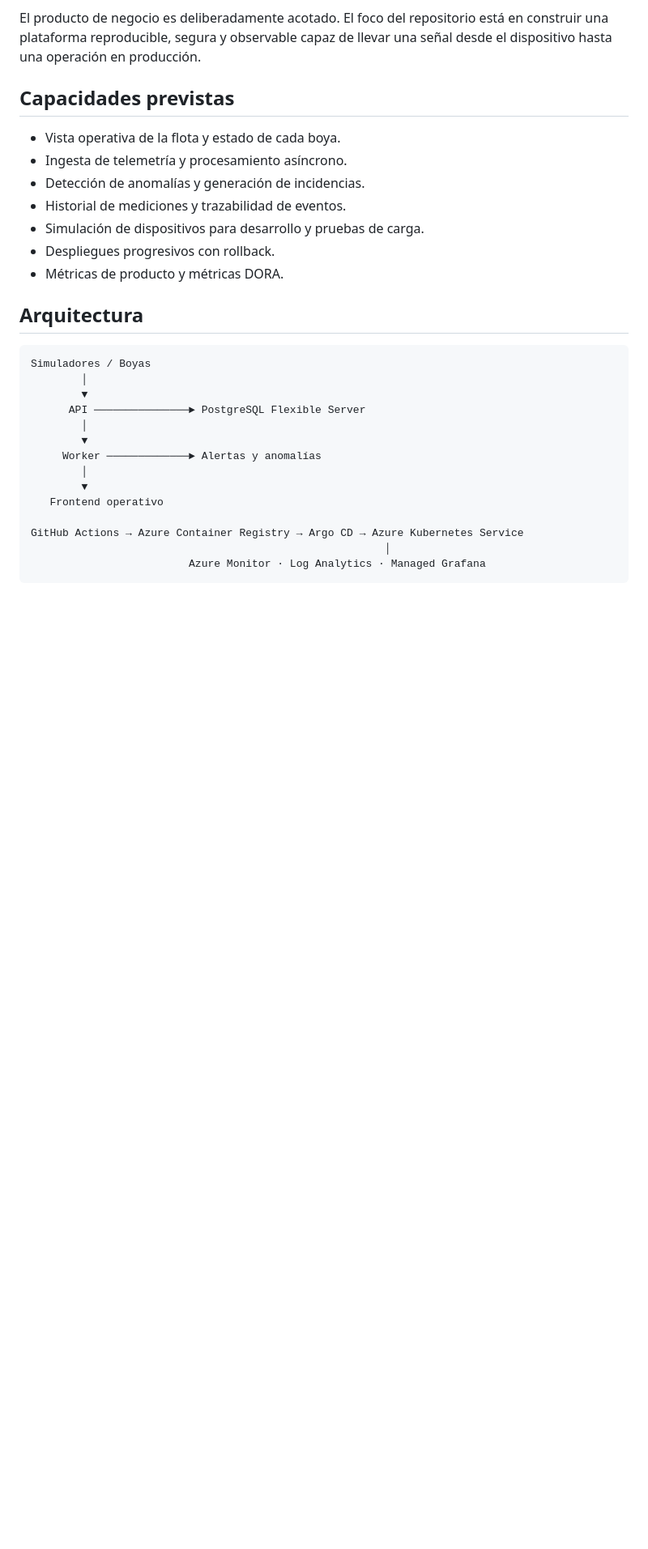
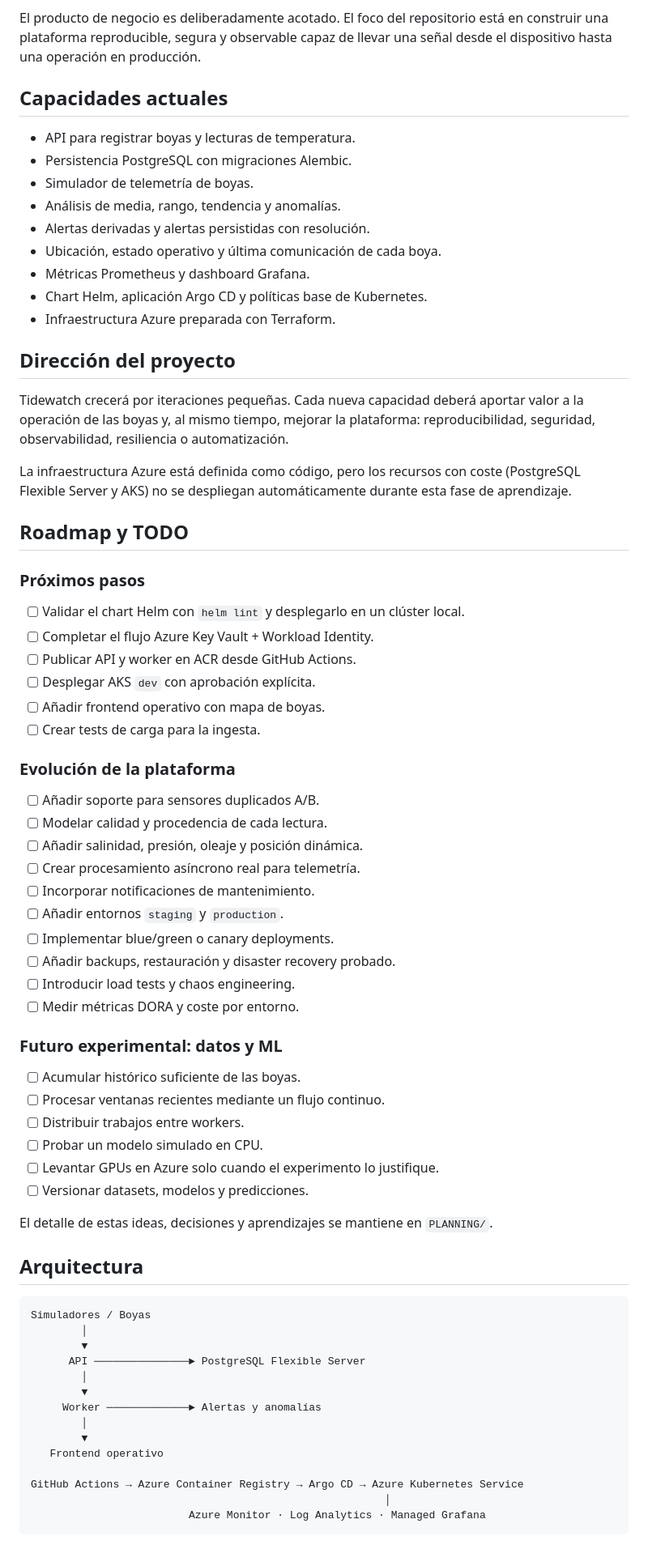
Before and after one commit to AlexEncoded/Tidewatch, a Markdown page: README.md, the part around one of its changes. Shown at 81% size. Drawn GitHub-style; blank space fills up the shorter version.

Commit message:
Document roadmap and project progress

```diff
--- a/README.md
+++ b/README.md
@@ -19,15 +19,62 @@ El producto de negocio es deliberadamente acotado. El foco del repositorio está
 en construir una plataforma reproducible, segura y observable capaz de llevar
 una señal desde el dispositivo hasta una operación en producción.
 
-## Capacidades previstas
+## Capacidades actuales
 
-- Vista operativa de la flota y estado de cada boya.
-- Ingesta de telemetría y procesamiento asíncrono.
-- Detección de anomalías y generación de incidencias.
-- Historial de mediciones y trazabilidad de eventos.
-- Simulación de dispositivos para desarrollo y pruebas de carga.
-- Despliegues progresivos con rollback.
-- Métricas de producto y métricas DORA.
+- API para registrar boyas y lecturas de temperatura.
+- Persistencia PostgreSQL con migraciones Alembic.
+- Simulador de telemetría de boyas.
+- Análisis de media, rango, tendencia y anomalías.
+- Alertas derivadas y alertas persistidas con resolución.
+- Ubicación, estado operativo y última comunicación de cada boya.
+- Métricas Prometheus y dashboard Grafana.
+- Chart Helm, aplicación Argo CD y políticas base de Kubernetes.
+- Infraestructura Azure preparada con Terraform.
+
+## Dirección del proyecto
+
+Tidewatch crecerá por iteraciones pequeñas. Cada nueva capacidad deberá aportar
+valor a la operación de las boyas y, al mismo tiempo, mejorar la plataforma:
+reproducibilidad, seguridad, observabilidad, resiliencia o automatización.
+
+La infraestructura Azure está definida como código, pero los recursos con coste
+(PostgreSQL Flexible Server y AKS) no se despliegan automáticamente durante
+esta fase de aprendizaje.
+
+## Roadmap y TODO
+
+### Próximos pasos
+
+- [ ] Validar el chart Helm con `helm lint` y desplegarlo en un clúster local.
+- [ ] Completar el flujo Azure Key Vault + Workload Identity.
+- [ ] Publicar API y worker en ACR desde GitHub Actions.
+- [ ] Desplegar AKS `dev` con aprobación explícita.
+- [ ] Añadir frontend operativo con mapa de boyas.
+- [ ] Crear tests de carga para la ingesta.
+
+### Evolución de la plataforma
+
+- [ ] Añadir soporte para sensores duplicados A/B.
+- [ ] Modelar calidad y procedencia de cada lectura.
+- [ ] Añadir salinidad, presión, oleaje y posición dinámica.
+- [ ] Crear procesamiento asíncrono real para telemetría.
+- [ ] Incorporar notificaciones de mantenimiento.
+- [ ] Añadir entornos `staging` y `production`.
+- [ ] Implementar blue/green o canary deployments.
+- [ ] Añadir backups, restauración y disaster recovery probado.
+- [ ] Introducir load tests y chaos engineering.
+- [ ] Medir métricas DORA y coste por entorno.
+
+### Futuro experimental: datos y ML
+
+- [ ] Acumular histórico suficiente de las boyas.
+- [ ] Procesar ventanas recientes mediante un flujo continuo.
+- [ ] Distribuir trabajos entre workers.
+- [ ] Probar un modelo simulado en CPU.
+- [ ] Levantar GPUs en Azure solo cuando el experimento lo justifique.
+- [ ] Versionar datasets, modelos y predicciones.
+
+El detalle de estas ideas, decisiones y aprendizajes se mantiene en `PLANNING/`.
 
 ## Arquitectura
 
```
Also changed, not shown: other parts of README.md (+3 -1 lines).
